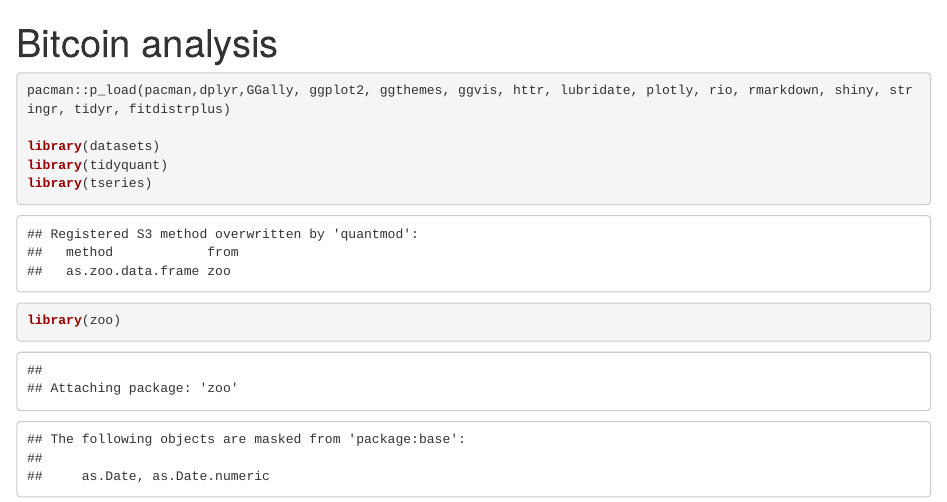
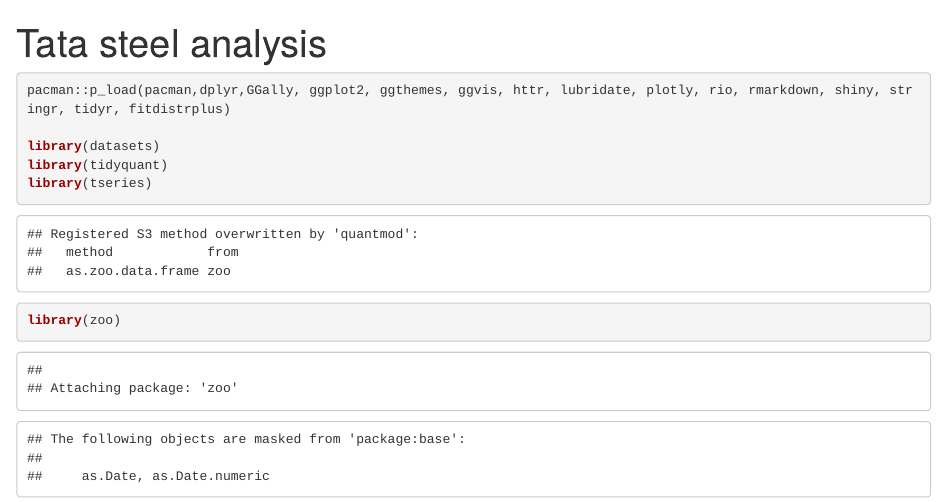
Before and after one commit to Nabanil24/stock-analysis, an R Markdown document (tata steel analysis final.Rmd): the page in a window 1100 px wide, from its top. Rendered offline with R 4.5, knitr and Pandoc, with nearby package versions; some code elsewhere in the file could not run offline.

Commit message:
Update tata steel analysis final.Rmd

```diff
--- a/tata steel analysis final.Rmd
+++ b/tata steel analysis final.Rmd
@@ -1,5 +1,5 @@
 ---
-title: "Bitcoin analysis"
+title: "Tata steel analysis"
 output: html_document
 ---
 
```
